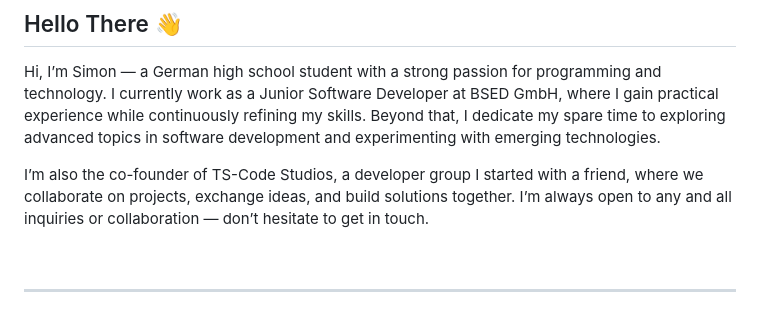
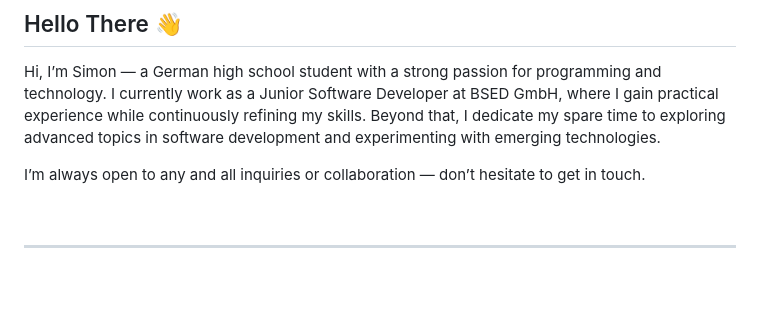
Before and after one commit to simonkdev/simonkdev, a Markdown page: README.md, the part around the change. GitHub-like rendering; badges without logos; blank space fills up the shorter version.

Commit message:
Update README to remove TS-Code Studios reference
Removed mention of co-founding TS-Code Studios.

```diff
--- a/README.md
+++ b/README.md
@@ -3,7 +3,6 @@
 Hi, I’m Simon — a German high school student with a strong passion for programming and technology.
 I currently work as a Junior Software Developer at BSED GmbH, where I gain practical experience while continuously refining my skills. Beyond that, I dedicate my spare time to exploring advanced topics in software development and experimenting with emerging technologies.
 
-I’m also the co-founder of TS-Code Studios, a developer group I started with a friend, where we collaborate on projects, exchange ideas, and build solutions together.
 I’m always open to any and all inquiries or collaboration — don’t hesitate to get in touch.
 
 ![simonkdev@proton.me Badge](https://img.shields.io/badge/simonkdev@proton.me-ffffff?style=flat-square&logo=protonmail)
```
